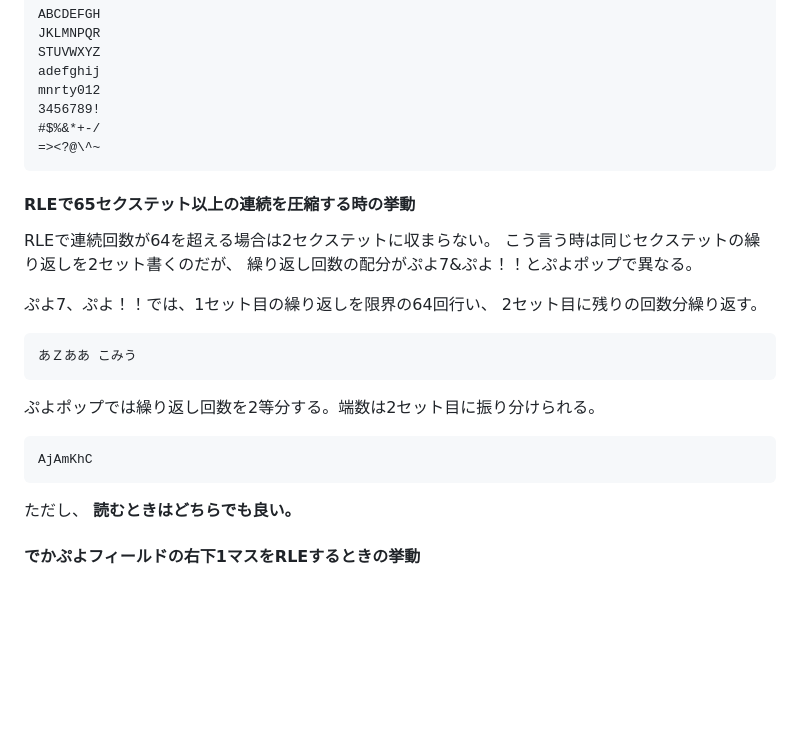
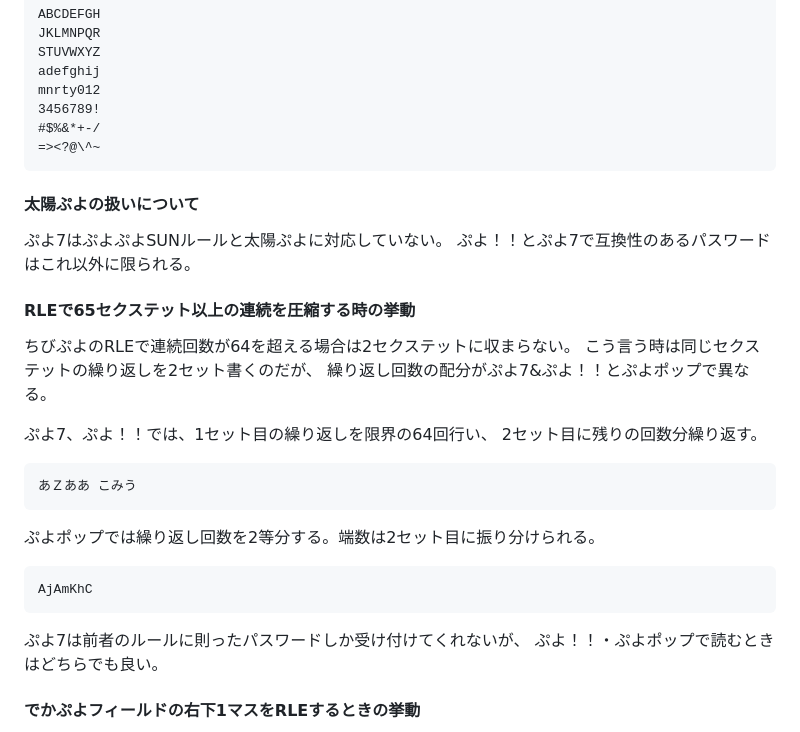
Before and after one commit to TkoolerLufar/pppp-chain-simulator-passwowd-conv, a Markdown page: SPEC.md, the part around the change. GitHub-like rendering; blank space fills up the shorter version.

Commit message:
ぷよ7のRLEについて詳細を反映

````diff
--- a/SPEC.md
+++ b/SPEC.md
@@ -130,9 +130,14 @@ mnrty012
 =><?@\^~
 ```
 
+#### 太陽ぷよの扱いについて
+
+ぷよ7はぷよぷよSUNルールと太陽ぷよに対応していない。
+ぷよ！！とぷよ7で互換性のあるパスワードはこれ以外に限られる。
+
 #### RLEで65セクステット以上の連続を圧縮する時の挙動
 
-RLEで連続回数が64を超える場合は2セクステットに収まらない。
+ちびぷよのRLEで連続回数が64を超える場合は2セクステットに収まらない。
 こう言う時は同じセクステットの繰り返しを2セット書くのだが、
 繰り返し回数の配分がぷよ7&amp;ぷよ！！とぷよポップで異なる。
 
@@ -149,7 +154,8 @@ RLEで連続回数が64を超える場合は2セクステットに収まらな
 AjAmKhC
 ```
 
-ただし、 **読むときはどちらでも良い。**
+ぷよ7は前者のルールに則ったパスワードしか受け付けてくれないが、
+ぷよ！！・ぷよポップで読むときはどちらでも良い。
 
 #### でかぷよフィールドの右下1マスをRLEするときの挙動
 
````
